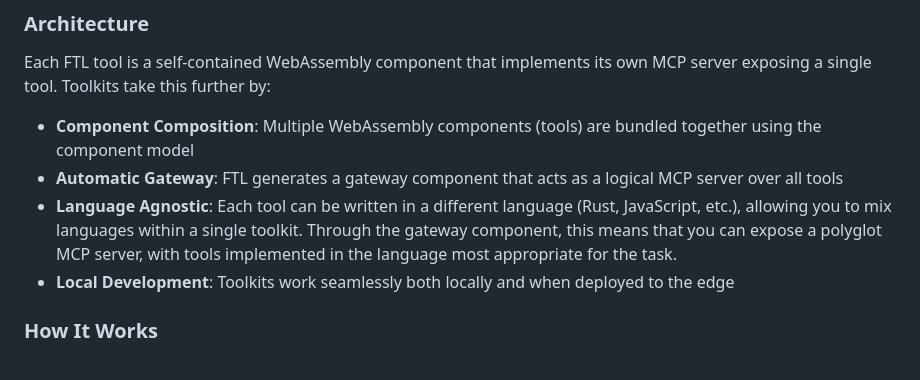
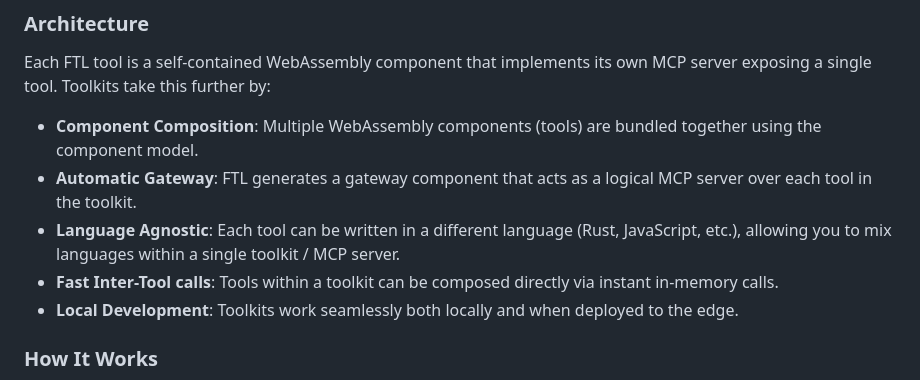
Before and after one commit to fastertools/ftl, a Markdown page: README.md, the part around the change. GitHub-like rendering.

Commit message:
docs: clarification

```diff
--- a/README.md
+++ b/README.md
@@ -192,10 +192,11 @@ FTL supports bundling multiple tools together as a toolkit, providing a powerful
 
 Each FTL tool is a self-contained WebAssembly component that implements its own MCP server exposing a single tool. Toolkits take this further by:
 
-- **Component Composition**: Multiple WebAssembly components (tools) are bundled together using the component model
-- **Automatic Gateway**: FTL generates a gateway component that acts as a logical MCP server over all tools
-- **Language Agnostic**: Each tool can be written in a different language (Rust, JavaScript, etc.), allowing you to mix languages within a single toolkit. Through the gateway component, this means that you can expose a polyglot MCP server, with tools implemented in the language most appropriate for the task.
-- **Local Development**: Toolkits work seamlessly both locally and when deployed to the edge
+- **Component Composition**: Multiple WebAssembly components (tools) are bundled together using the component model.
+- **Automatic Gateway**: FTL generates a gateway component that acts as a logical MCP server over each tool in the toolkit.
+- **Language Agnostic**: Each tool can be written in a different language (Rust, JavaScript, etc.), allowing you to mix languages within a single toolkit / MCP server.
+- **Fast Inter-Tool calls**: Tools within a toolkit can be composed directly via instant in-memory calls.
+- **Local Development**: Toolkits work seamlessly both locally and when deployed to the edge.
 
 ### How It Works
 
```
